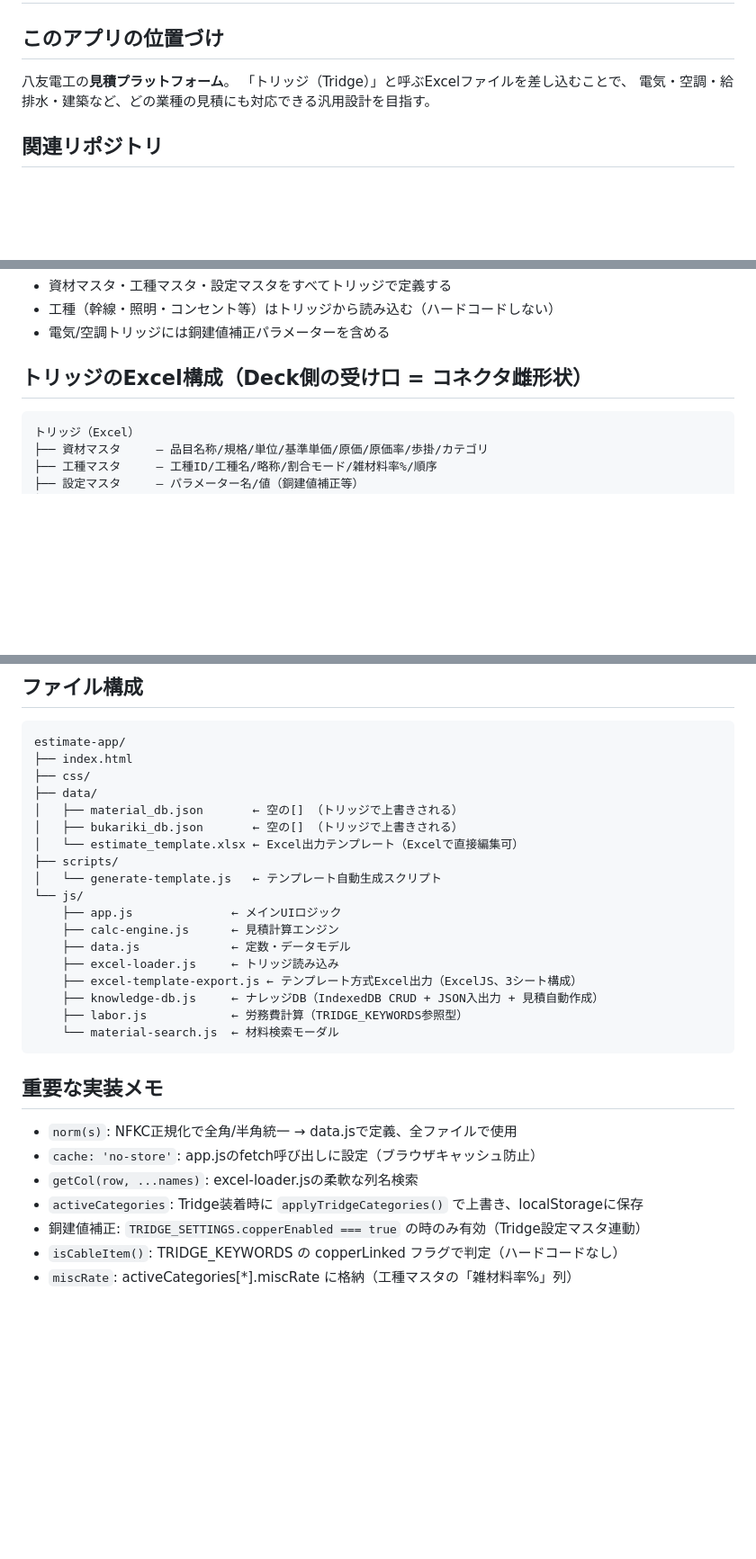
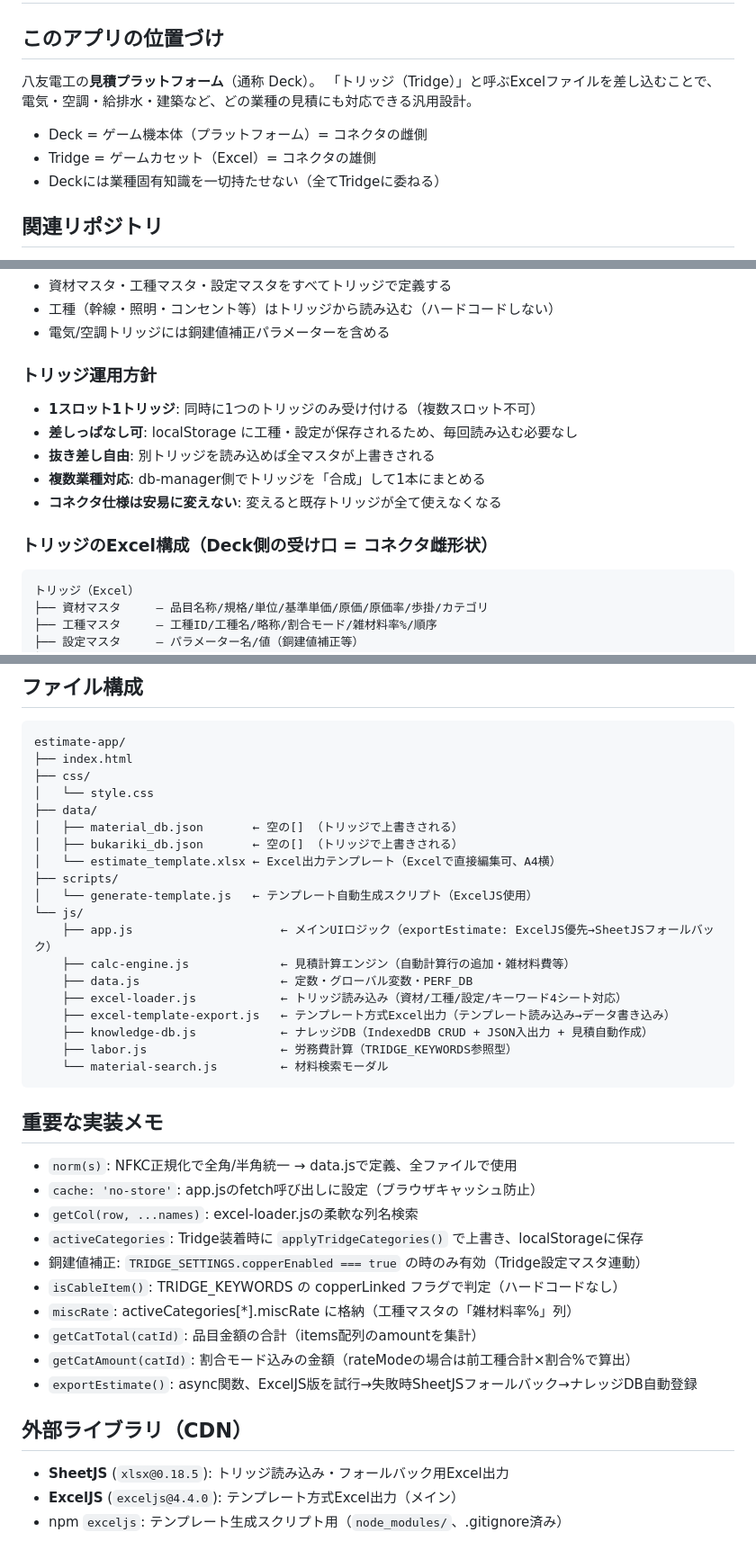
Before and after one commit to tomokazu-8/estimate-app, a Markdown page: CLAUDE.md, 3 parts joined by grey strips. Shown at 90% size. GitHub-like rendering; blank space fills up the shorter version.

````diff
--- a/CLAUDE.md
+++ b/CLAUDE.md
@@ -2,9 +2,13 @@
 
 ## このアプリの位置づけ
 
-八友電工の**見積プラットフォーム**。
+八友電工の**見積プラットフォーム**（通称 Deck）。
 「トリッジ（Tridge）」と呼ぶExcelファイルを差し込むことで、
-電気・空調・給排水・建築など、どの業種の見積にも対応できる汎用設計を目指す。
+電気・空調・給排水・建築など、どの業種の見積にも対応できる汎用設計。
+
+- Deck = ゲーム機本体（プラットフォーム）= コネクタの雌側
+- Tridge = ゲームカセット（Excel）= コネクタの雄側
+- Deckには業種固有知識を一切持たせない（全てTridgeに委ねる）
 
 ## 関連リポジトリ
 
@@ -19,7 +23,14 @@
 - 工種（幹線・照明・コンセント等）はトリッジから読み込む（ハードコードしない）
 - 電気/空調トリッジには銅建値補正パラメーターを含める
 
-## トリッジのExcel構成（Deck側の受け口 = コネクタ雌形状）
+### トリッジ運用方針
+- **1スロット1トリッジ**: 同時に1つのトリッジのみ受け付ける（複数スロット不可）
+- **差しっぱなし可**: localStorage に工種・設定が保存されるため、毎回読み込む必要なし
+- **抜き差し自由**: 別トリッジを読み込めば全マスタが上書きされる
+- **複数業種対応**: db-manager側でトリッジを「合成」して1本にまとめる
+- **コネクタ仕様は安易に変えない**: 変えると既存トリッジが全て使えなくなる
+
+### トリッジのExcel構成（Deck側の受け口 = コネクタ雌形状）
 
 ```
 トリッジ（Excel）
@@ -116,21 +175,22 @@
 estimate-app/
 ├── index.html
 ├── css/
+│   └── style.css
 ├── data/
 │   ├── material_db.json       ← 空の[] （トリッジで上書きされる）
 │   ├── bukariki_db.json       ← 空の[] （トリッジで上書きされる）
-│   └── estimate_template.xlsx ← Excel出力テンプレート（Excelで直接編集可）
+│   └── estimate_template.xlsx ← Excel出力テンプレート（Excelで直接編集可、A4横）
 ├── scripts/
-│   └── generate-template.js   ← テンプレート自動生成スクリプト
+│   └── generate-template.js   ← テンプレート自動生成スクリプト（ExcelJS使用）
 └── js/
-    ├── app.js              ← メインUIロジック
-    ├── calc-engine.js      ← 見積計算エンジン
-    ├── data.js             ← 定数・データモデル
-    ├── excel-loader.js     ← トリッジ読み込み
-    ├── excel-template-export.js ← テンプレート方式Excel出力（ExcelJS、3シート構成）
-    ├── knowledge-db.js     ← ナレッジDB（IndexedDB CRUD + JSON入出力 + 見積自動作成）
-    ├── labor.js            ← 労務費計算（TRIDGE_KEYWORDS参照型）
-    └── material-search.js  ← 材料検索モーダル
+    ├── app.js                     ← メインUIロジック（exportEstimate: ExcelJS優先→SheetJSフォールバック）
+    ├── calc-engine.js             ← 見積計算エンジン（自動計算行の追加・雑材料費等）
+    ├── data.js                    ← 定数・グローバル変数・PERF_DB
+    ├── excel-loader.js            ← トリッジ読み込み（資材/工種/設定/キーワード4シート対応）
+    ├── excel-template-export.js   ← テンプレート方式Excel出力（テンプレート読み込み→データ書き込み）
+    ├── knowledge-db.js            ← ナレッジDB（IndexedDB CRUD + JSON入出力 + 見積自動作成）
+    ├── labor.js                   ← 労務費計算（TRIDGE_KEYWORDS参照型）
+    └── material-search.js         ← 材料検索モーダル
 ```
 
 ## 重要な実装メモ
@@ -142,3 +202,12 @@ estimate-app/
 - 銅建値補正: `TRIDGE_SETTINGS.copperEnabled === true` の時のみ有効（Tridge設定マスタ連動）
 - `isCableItem()`: TRIDGE_KEYWORDS の copperLinked フラグで判定（ハードコードなし）
 - `miscRate`: activeCategories[*].miscRate に格納（工種マスタの「雑材料率%」列）
+- `getCatTotal(catId)`: 品目金額の合計（items配列のamountを集計）
+- `getCatAmount(catId)`: 割合モード込みの金額（rateModeの場合は前工種合計×割合%で算出）
+- `exportEstimate()`: async関数、ExcelJS版を試行→失敗時SheetJSフォールバック→ナレッジDB自動登録
+
+## 外部ライブラリ（CDN）
+
+- **SheetJS** (`xlsx@0.18.5`): トリッジ読み込み・フォールバック用Excel出力
+- **ExcelJS** (`exceljs@4.4.0`): テンプレート方式Excel出力（メイン）
+- npm `exceljs`: テンプレート生成スクリプト用（`node_modules/`、.gitignore済み）
````
Also changed, not shown: other parts of CLAUDE.md (+63 -15 lines).
